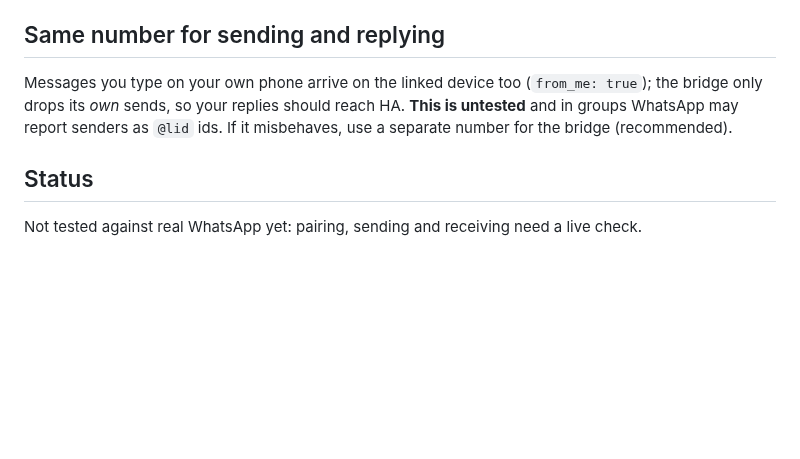
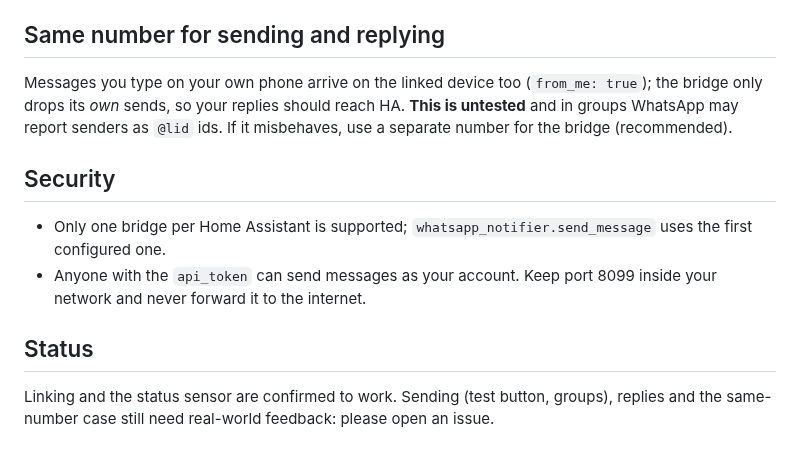
Before and after one commit to Anonymouse0104/ha-whatsapp-notifier, a Markdown page: README.md, the part around one of its changes. GitHub-like rendering; blank space fills up the shorter version.

```diff
--- a/README.md
+++ b/README.md
@@ -77,6 +124,11 @@ actions:
 
 Messages you type on your own phone arrive on the linked device too (`from_me: true`); the bridge only drops its *own* sends, so your replies should reach HA. **This is untested** and in groups WhatsApp may report senders as `@lid` ids. If it misbehaves, use a separate number for the bridge (recommended).
 
+## Security
+
+- Only one bridge per Home Assistant is supported; `whatsapp_notifier.send_message` uses the first configured one.
+- Anyone with the `api_token` can send messages as your account. Keep port 8099 inside your network and never forward it to the internet.
+
 ## Status
 
-Not tested against real WhatsApp yet: pairing, sending and receiving need a live check.
+Linking and the status sensor are confirmed to work. Sending (test button, groups), replies and the same-number case still need real-world feedback: please open an issue.
```
Also changed, not shown: other parts of README.md (+62 -15 lines), docs/device.png (added).
